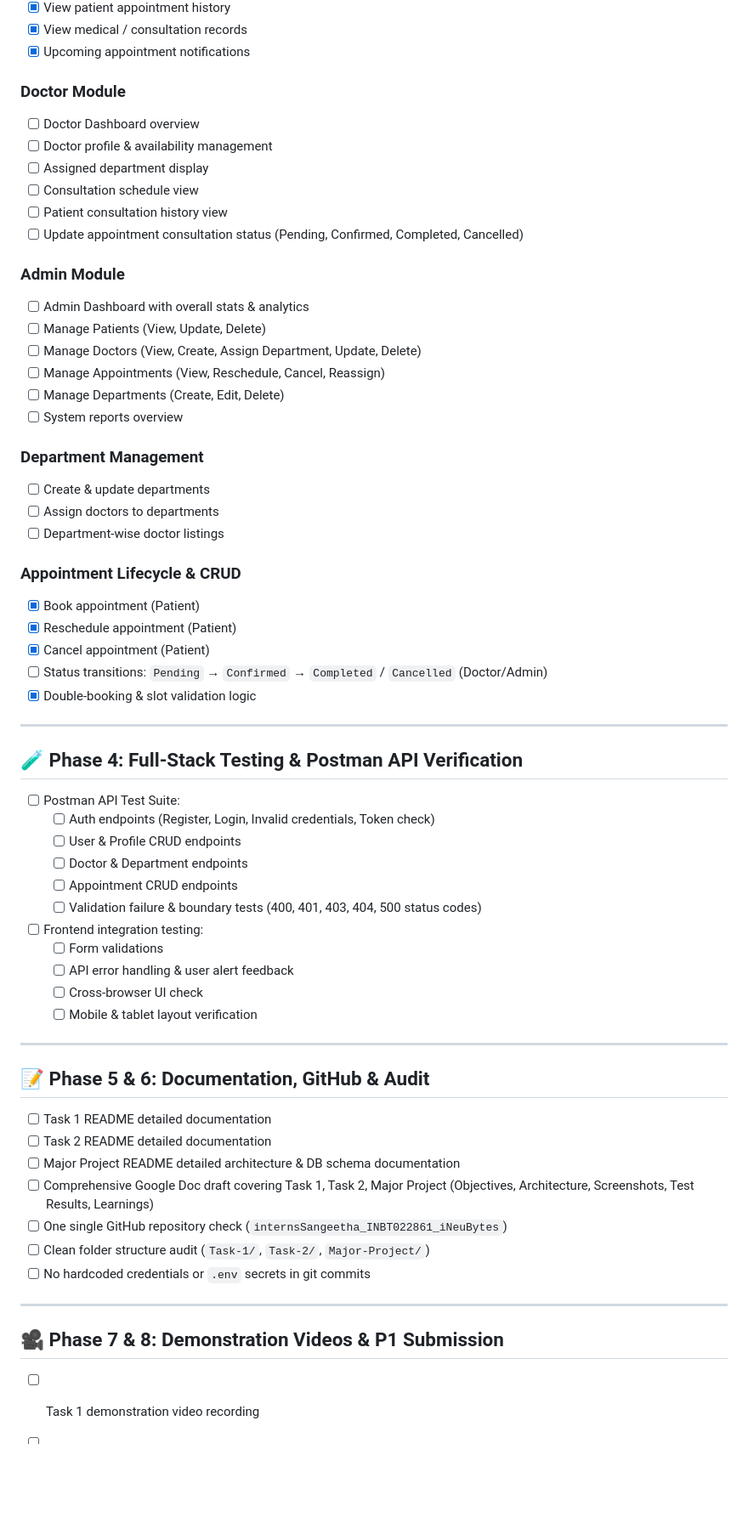
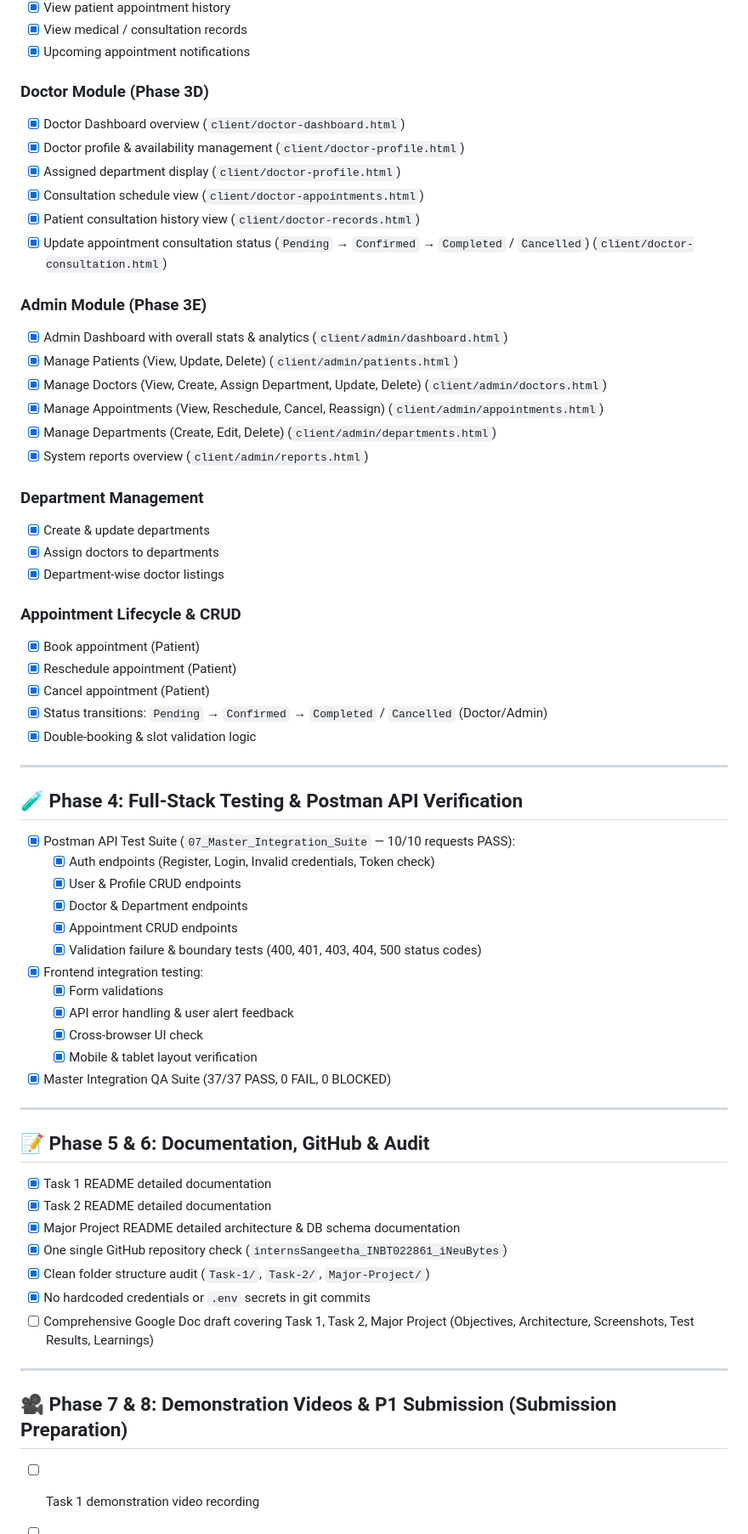
Before and after one commit to sangeethas-2327/internsSangeetha_INBT022861_iNeuBytes, a Markdown page: CHECKLIST.md, the part around one of its changes. Shown at 85% size. Rendered like a GitHub page; blank space fills up the shorter version.

```diff
--- a/CHECKLIST.md
+++ b/CHECKLIST.md
@@ -103,63 +103,64 @@
 - [x] View medical / consultation records
 - [x] Upcoming appointment notifications
 
-### Doctor Module
-- [ ] Doctor Dashboard overview
-- [ ] Doctor profile & availability management
-- [ ] Assigned department display
-- [ ] Consultation schedule view
-- [ ] Patient consultation history view
-- [ ] Update appointment consultation status (Pending, Confirmed, Completed, Cancelled)
+### Doctor Module (Phase 3D)
+- [x] Doctor Dashboard overview (`client/doctor-dashboard.html`)
+- [x] Doctor profile & availability management (`client/doctor-profile.html`)
+- [x] Assigned department display (`client/doctor-profile.html`)
+- [x] Consultation schedule view (`client/doctor-appointments.html`)
+- [x] Patient consultation history view (`client/doctor-records.html`)
+- [x] Update appointment consultation status (`Pending` → `Confirmed` → `Completed` / `Cancelled`) (`client/doctor-consultation.html`)
 
-### Admin Module
-- [ ] Admin Dashboard with overall stats & analytics
-- [ ] Manage Patients (View, Update, Delete)
-- [ ] Manage Doctors (View, Create, Assign Department, Update, Delete)
-- [ ] Manage Appointments (View, Reschedule, Cancel, Reassign)
-- [ ] Manage Departments (Create, Edit, Delete)
-- [ ] System reports overview
+### Admin Module (Phase 3E)
+- [x] Admin Dashboard with overall stats & analytics (`client/admin/dashboard.html`)
+- [x] Manage Patients (View, Update, Delete) (`client/admin/patients.html`)
+- [x] Manage Doctors (View, Create, Assign Department, Update, Delete) (`client/admin/doctors.html`)
+- [x] Manage Appointments (View, Reschedule, Cancel, Reassign) (`client/admin/appointments.html`)
+- [x] Manage Departments (Create, Edit, Delete) (`client/admin/departments.html`)
+- [x] System reports overview (`client/admin/reports.html`)
 
 ### Department Management
-- [ ] Create & update departments
-- [ ] Assign doctors to departments
-- [ ] Department-wise doctor listings
+- [x] Create & update departments
+- [x] Assign doctors to departments
+- [x] Department-wise doctor listings
 
 ### Appointment Lifecycle & CRUD
 - [x] Book appointment (Patient)
 - [x] Reschedule appointment (Patient)
 - [x] Cancel appointment (Patient)
-- [ ] Status transitions: `Pending` → `Confirmed` → `Completed` / `Cancelled` (Doctor/Admin)
+- [x] Status transitions: `Pending` → `Confirmed` → `Completed` / `Cancelled` (Doctor/Admin)
 - [x] Double-booking & slot validation logic
 
 ---
 
 ## 🧪 Phase 4: Full-Stack Testing & Postman API Verification
-- [ ] Postman API Test Suite:
-  - [ ] Auth endpoints (Register, Login, Invalid credentials, Token check)
-  - [ ] User & Profile CRUD endpoints
-  - [ ] Doctor & Department endpoints
-  - [ ] Appointment CRUD endpoints
-  - [ ] Validation failure & boundary tests (400, 401, 403, 404, 500 status codes)
-- [ ] Frontend integration testing:
-  - [ ] Form validations
-  - [ ] API error handling & user alert feedback
-  - [ ] Cross-browser UI check
-  - [ ] Mobile & tablet layout verification
+- [x] Postman API Test Suite (`07_Master_Integration_Suite` — 10/10 requests PASS):
+  - [x] Auth endpoints (Register, Login, Invalid credentials, Token check)
+  - [x] User & Profile CRUD endpoints
+  - [x] Doctor & Department endpoints
+  - [x] Appointment CRUD endpoints
+  - [x] Validation failure & boundary tests (400, 401, 403, 404, 500 status codes)
+- [x] Frontend integration testing:
+  - [x] Form validations
+  - [x] API error handling & user alert feedback
+  - [x] Cross-browser UI check
+  - [x] Mobile & tablet layout verification
+- [x] Master Integration QA Suite (37/37 PASS, 0 FAIL, 0 BLOCKED)
 
 ---
 
 ## 📝 Phase 5 & 6: Documentation, GitHub & Audit
-- [ ] Task 1 README detailed documentation
-- [ ] Task 2 README detailed documentation
-- [ ] Major Project README detailed architecture & DB schema documentation
+- [x] Task 1 README detailed documentation
+- [x] Task 2 README detailed documentation
+- [x] Major Project README detailed architecture & DB schema documentation
+- [x] One single GitHub repository check (`internsSangeetha_INBT022861_iNeuBytes`)
+- [x] Clean folder structure audit (`Task-1/`, `Task-2/`, `Major-Project/`)
+- [x] No hardcoded credentials or `.env` secrets in git commits
 - [ ] Comprehensive Google Doc draft covering Task 1, Task 2, Major Project (Objectives, Architecture, Screenshots, Test Results, Learnings)
-- [ ] One single GitHub repository check (`internsSangeetha_INBT022861_iNeuBytes`)
-- [ ] Clean folder structure audit (`Task-1/`, `Task-2/`, `Major-Project/`)
-- [ ] No hardcoded credentials or `.env` secrets in git commits
 
 ---
 
-## 🎥 Phase 7 & 8: Demonstration Videos & P1 Submission
+## 🎥 Phase 7 & 8: Demonstration Videos & P1 Submission (Submission Preparation)
 - [ ] Task 1 demonstration video recording
 - [ ] Task 2 demonstration video recording
 - [ ] Major Project demonstration video recording
```
Also changed, not shown: other parts of CHECKLIST.md (+4 -3 lines), README.md (+32 -19 lines).
